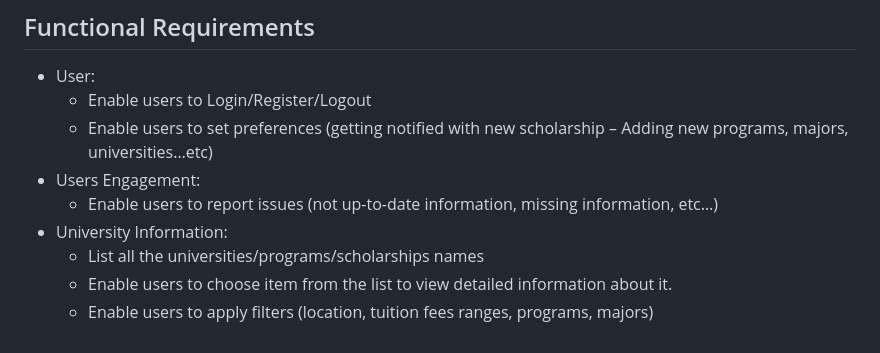
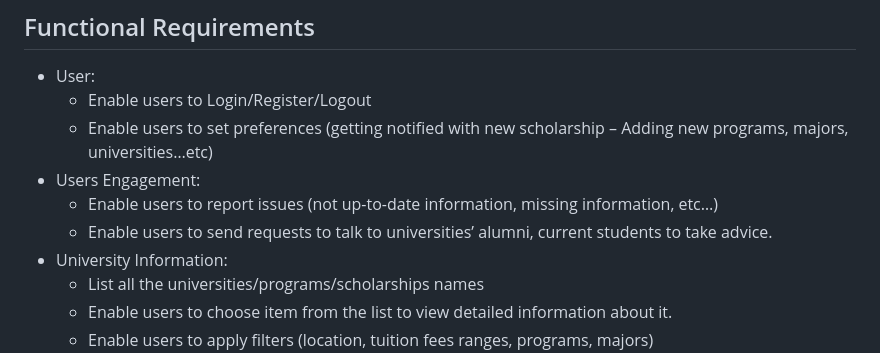
Before and after one commit to Elnasharr/SW_PRO, a Markdown page: README.md, the part around the change. Rendered like a GitHub page.

```diff
--- a/README.md
+++ b/README.md
@@ -15,6 +15,7 @@ High school graduates often face significant challenges when deciding on a unive
   - Enable users to set preferences (getting notified with new scholarship – Adding new programs, majors, universities…etc)
 - Users Engagement:
   - Enable users to report issues (not up-to-date information, missing information, etc…)
+  - Enable users to send requests to talk to universities’ alumni, current students to take advice.
 - University Information:
   - List all the universities/programs/scholarships names
   - Enable users to choose item from the list to view detailed information about it.
```
